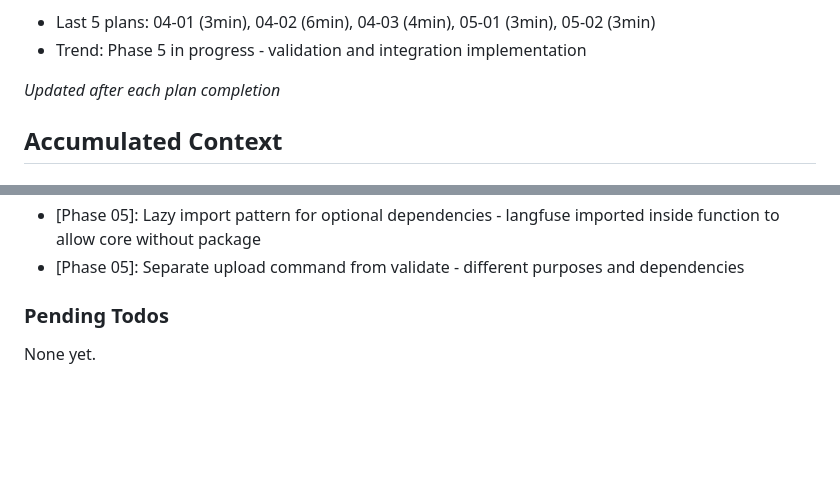
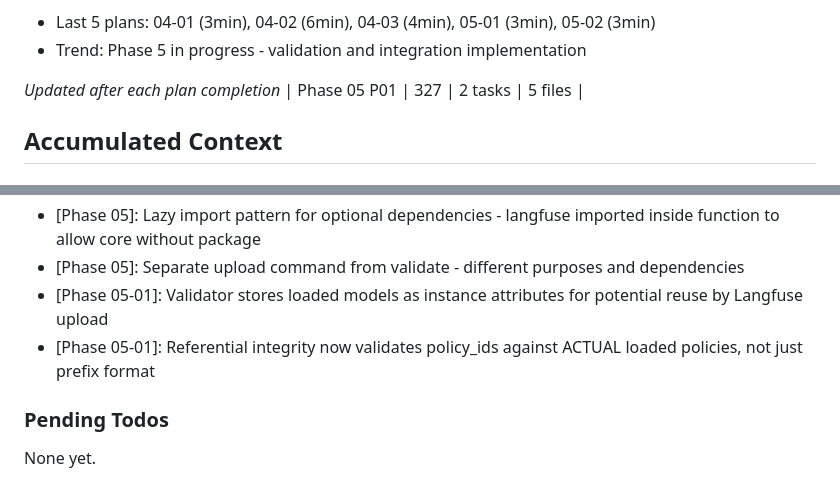
Before and after one commit to galizhan/vibe-coding-test, a Markdown page: .planning/STATE.md, 2 parts joined by grey strips. Drawn GitHub-style; blank space fills up the shorter version.

Commit message:
docs(05-01): complete validation command plan
- Add 05-01-SUMMARY.md with execution details
- Update STATE.md with decisions from validation implementation
- Record validator stores models for potential Langfuse reuse
- Record enhanced referential integrity checks (policy_ids against actual policies)

```diff
--- a/.planning/STATE.md
+++ b/.planning/STATE.md
@@ -38,6 +38,7 @@ Progress: [████████░░] 78%
 - Trend: Phase 5 in progress - validation and integration implementation
 
 *Updated after each plan completion*
+| Phase 05 P01 | 327 | 2 tasks | 5 files |
 
 ## Accumulated Context
 
@@ -88,6 +89,8 @@ Recent decisions affecting current work:
 - [Phase 04]: Pairwise combinatorial testing for parameter variations (04-03) — avoids exponential explosion while covering all 2-way interactions
 - [Phase 05]: Lazy import pattern for optional dependencies - langfuse imported inside function to allow core without package
 - [Phase 05]: Separate upload command from validate - different purposes and dependencies
+- [Phase 05-01]: Validator stores loaded models as instance attributes for potential reuse by Langfuse upload
+- [Phase 05-01]: Referential integrity now validates policy_ids against ACTUAL loaded policies, not just prefix format
 
 ### Pending Todos
 
```
Also changed, not shown: 1 other file.
